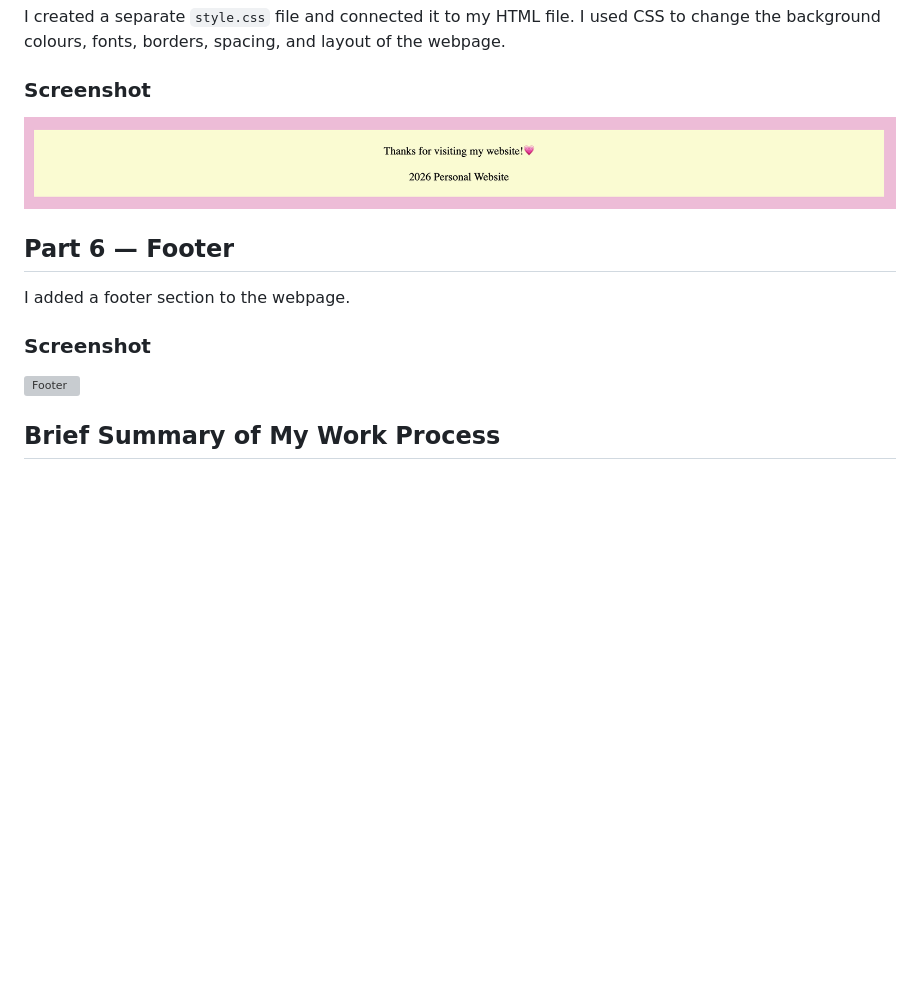
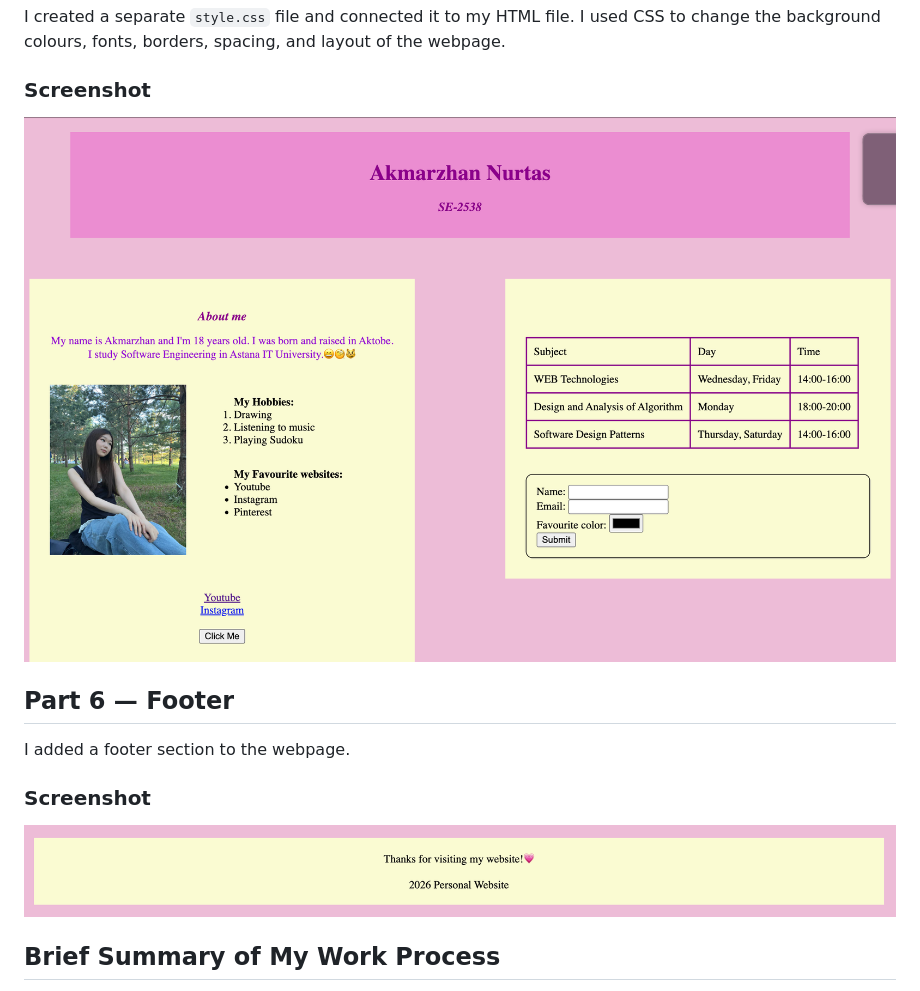
Before and after one commit to Akmarzhan1223/MyFirstWebsite, a Markdown page: README.md, the part around the change. Rendered like a GitHub page; blank space fills up the shorter version; grey boxes are pictures that could not be loaded.

```diff
--- a/README.md
+++ b/README.md
@@ -62,7 +62,7 @@ I created a separate `style.css` file and connected it to my HTML file. I used C
 
 ### Screenshot
 
-![CSS Styling](screenshot5.png)
+![CSS Styling](screenshot.png)
 
 
 ## Part 6 — Footer
@@ -71,7 +71,7 @@ I added a footer section to the webpage.
 
 ### Screenshot
 
-![Footer](screenshot6.png)
+![Footer](screenshot5.png)
 
 
 ## Brief Summary of My Work Process
```
